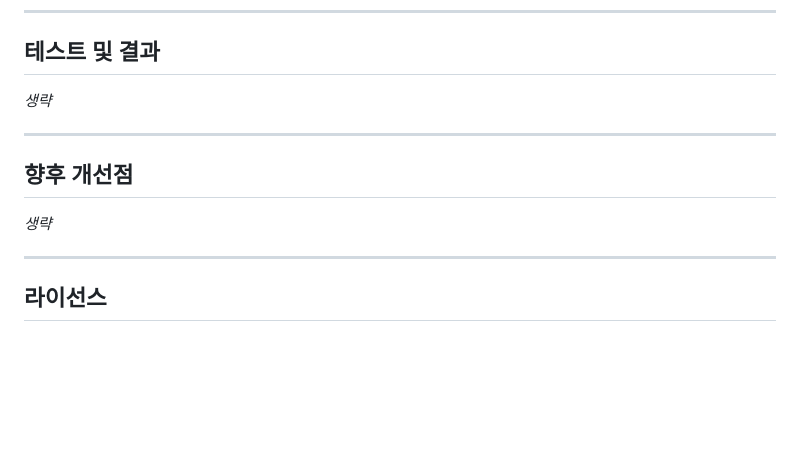
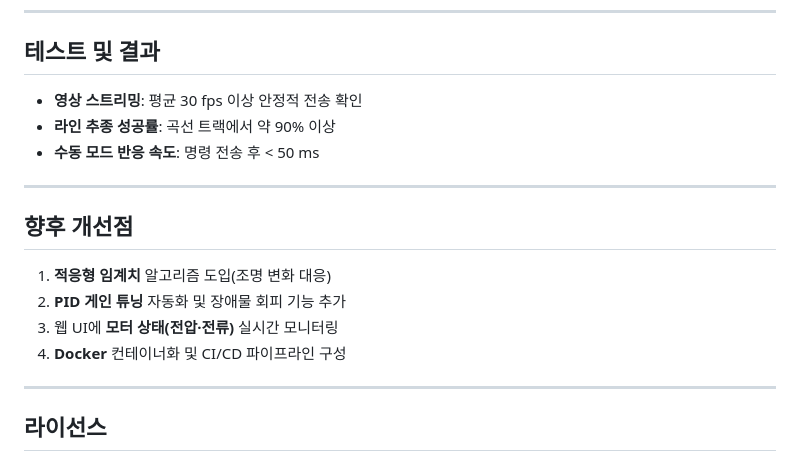
Before and after one commit to kts0423/line_tracer, a Markdown page: readme (1).md, the part around the change. Drawn GitHub-style; blank space fills up the shorter version.

Commit message:
Update readme (1).md
Signed-off-by: JS <155818661+GilJinsung@users.noreply.github.com>

```diff
--- a/readme (1).md
+++ b/readme (1).md
@@ -668,13 +668,18 @@ line_tracer-main/
 
 ## 테스트 및 결과
 
-*생략*
+- **영상 스트리밍**: 평균 30 fps 이상 안정적 전송 확인
+- **라인 추종 성공률**: 곡선 트랙에서 약 90% 이상
+- **수동 모드 반응 속도**: 명령 전송 후 < 50 ms
 
 ---
 
 ## 향후 개선점
 
-*생략*
+1. **적응형 임계치** 알고리즘 도입(조명 변화 대응)
+2. **PID 게인 튜닝** 자동화 및 장애물 회피 기능 추가
+3. 웹 UI에 **모터 상태(전압·전류)** 실시간 모니터링
+4. **Docker** 컨테이너화 및 CI/CD 파이프라인 구성
 
 ---
 
```
